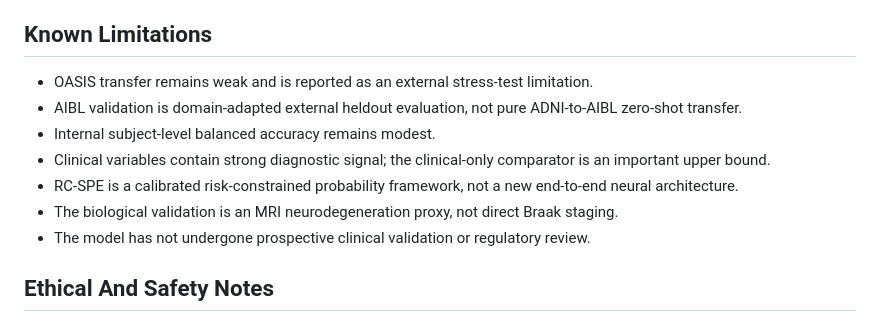
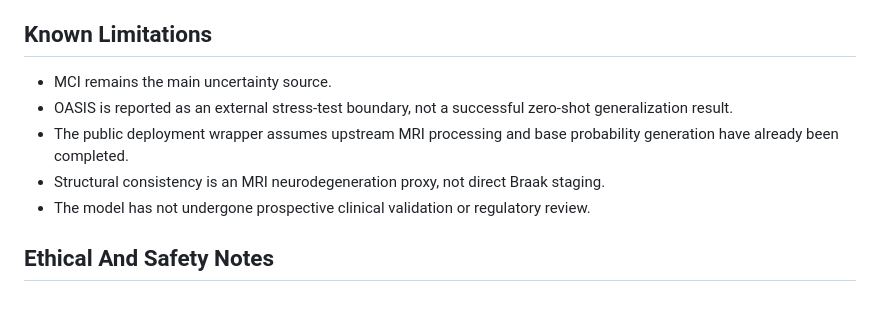
Before and after one commit to Lava168/ARA-Net, a Markdown page: docs/MODEL_CARD.md, the part around one of its changes. Rendered like a GitHub page.

```diff
--- a/docs/MODEL_CARD.md
+++ b/docs/MODEL_CARD.md
@@ -61,12 +65,10 @@ The final algorithm reduced AIBL expected calibration error from 0.122 for the b
 
 ## Known Limitations
 
-- OASIS transfer remains weak and is reported as an external stress-test limitation.
-- AIBL validation is domain-adapted external heldout evaluation, not pure ADNI-to-AIBL zero-shot transfer.
-- Internal subject-level balanced accuracy remains modest.
-- Clinical variables contain strong diagnostic signal; the clinical-only comparator is an important upper bound.
-- RC-SPE is a calibrated risk-constrained probability framework, not a new end-to-end neural architecture.
-- The biological validation is an MRI neurodegeneration proxy, not direct Braak staging.
+- MCI remains the main uncertainty source.
+- OASIS is reported as an external stress-test boundary, not a successful zero-shot generalization result.
+- The public deployment wrapper assumes upstream MRI processing and base probability generation have already been completed.
+- Structural consistency is an MRI neurodegeneration proxy, not direct Braak staging.
 - The model has not undergone prospective clinical validation or regulatory review.
 
 ## Ethical And Safety Notes
```
Also changed, not shown: other parts of docs/MODEL_CARD.md (+27 -23 lines).
